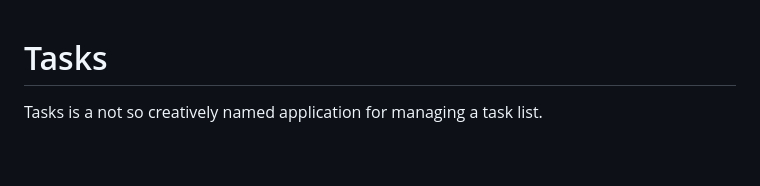
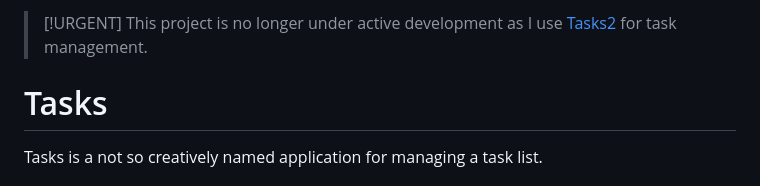
Before and after one commit to matthewkeating/tasks, a Markdown page: README.md, the part around the change. GitHub-like rendering; blank space fills up the shorter version.

Commit message:
Added 'no longer under active development' message.

```diff
--- a/README.md
+++ b/README.md
@@ -1,3 +1,6 @@
+> [!URGENT]
+> This project is no longer under active development as I use [Tasks2](https://github.com/matthewkeating/tasks2) for task management.
+
 # Tasks
 Tasks is a not so creatively named application for managing a task list.
 
```
